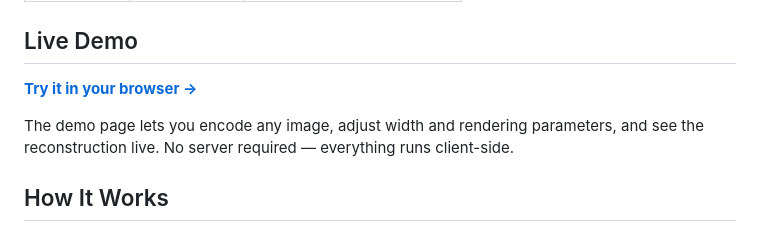
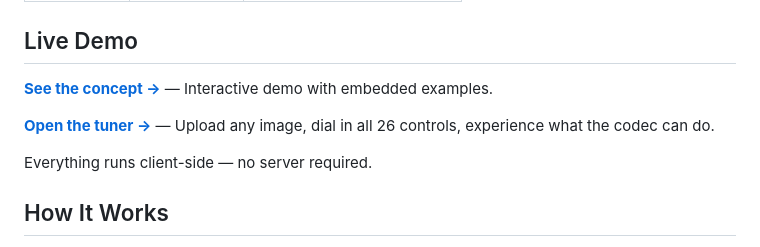
Before and after one commit to Infinite-Grok/rhi-codec, a Markdown page: README.md, the part around the change. GitHub-like rendering.

Commit message:
Add tuner link to README demo section

```diff
--- a/README.md
+++ b/README.md
@@ -18,9 +18,11 @@ RHI encodes images into a grid of Unicode braille characters, where **each dot c
 
 ## Live Demo
 
-**[Try it in your browser →](https://infinite-grok.github.io/rhi-codec/)**
+**[See the concept →](https://infinite-grok.github.io/rhi-codec/)** — Interactive demo with embedded examples.
 
-The demo page lets you encode any image, adjust width and rendering parameters, and see the reconstruction live. No server required — everything runs client-side.
+**[Open the tuner →](https://infinite-grok.github.io/rhi-codec/tuner.html)** — Upload any image, dial in all 26 controls, experience what the codec can do.
+
+Everything runs client-side — no server required.
 
 ## How It Works
 
```
